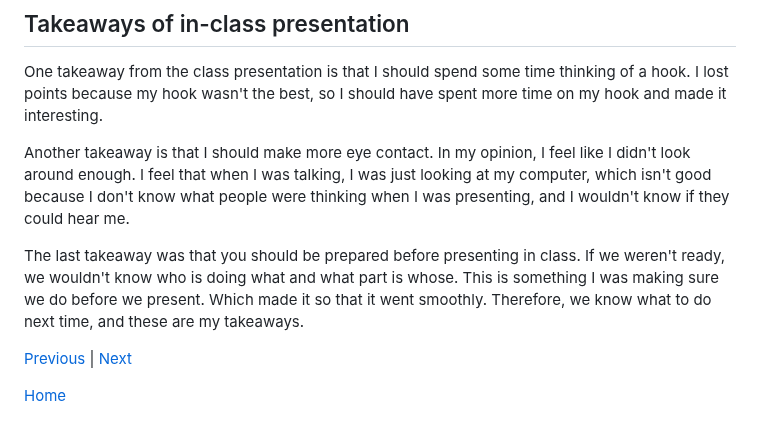
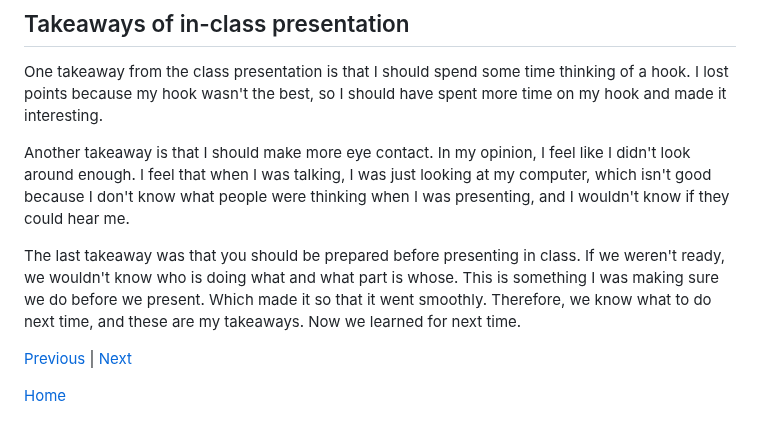
Before and after one commit to johnnyy5929/sep11-freedom-project, a Markdown page: blog/entry06.md, the part around the change. GitHub-like rendering.

```diff
--- a/blog/entry06.md
+++ b/blog/entry06.md
@@ -1082,7 +1082,7 @@ One takeaway from the class presentation  is that I should spend some time think
 
 Another takeaway is that I should make more eye contact. In my opinion, I feel like I didn't look around enough. I feel that when I was talking, I was just looking at my computer, which isn't good because I don't know what people were thinking when I was presenting, and I wouldn't know if they could hear me.
 
-The last takeaway was that you should be prepared before presenting in class. If we weren't ready, we wouldn't know who is doing what and what part is whose. This is something I was making sure we do before we present. Which made it so that it went smoothly. Therefore, we know what to do next time, and these are my takeaways.
+The last takeaway was that you should be prepared before presenting in class. If we weren't ready, we wouldn't know who is doing what and what part is whose. This is something I was making sure we do before we present. Which made it so that it went smoothly. Therefore, we know what to do next time, and these are my takeaways. Now we learned for next time.
 
 
 [Previous](entry05.md) | [Next](entry07.md)
```
